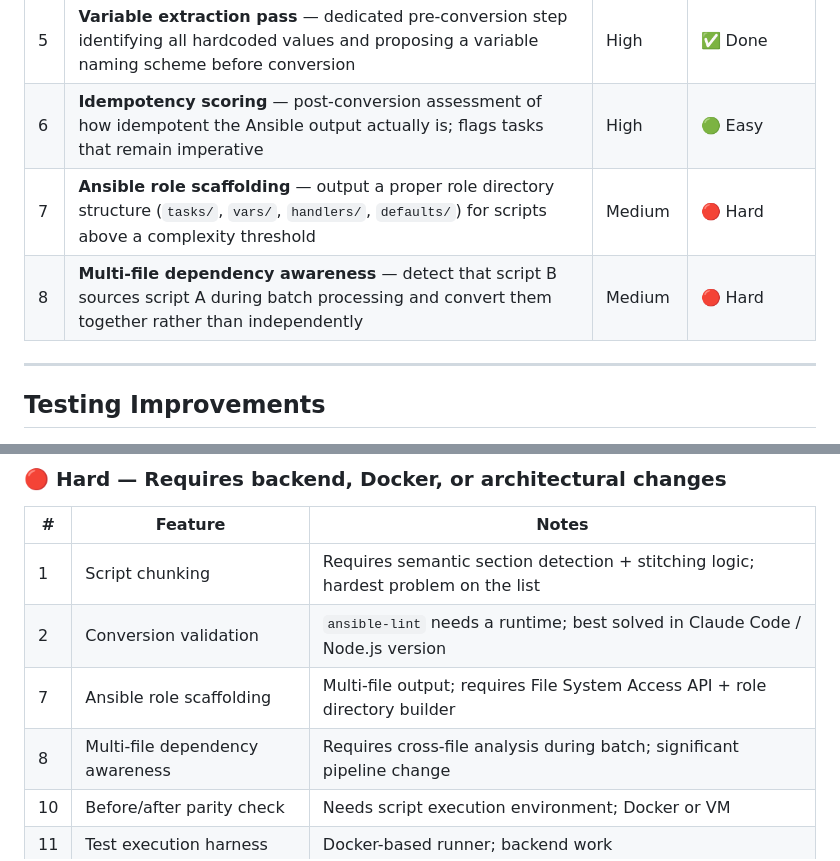
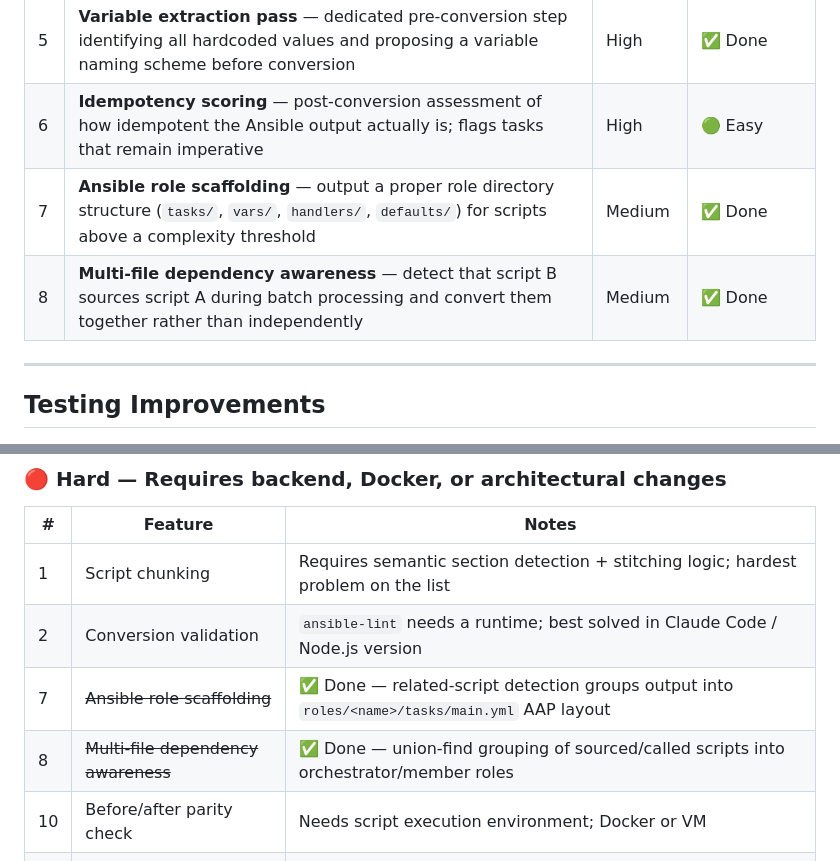
Before and after one commit to wren-creator/red-hat-conference, a Markdown page: docs/ROADMAP.md, 2 parts joined by grey strips. Rendered like a GitHub page.

Commit message:
docs: mark Ansible role scaffolding and multi-file dependency awareness done
Both shipped in edaf8e5 (related-script detection grouped into AAP role
layout via union-find) but the roadmap checkboxes never caught up.

Co-Authored-By: Claude Sonnet 4.6 <noreply@anthropic.com>

```diff
--- a/docs/ROADMAP.md
+++ b/docs/ROADMAP.md
@@ -32,8 +32,8 @@
 |---|---|---|---|
 | 5 | **Variable extraction pass** — dedicated pre-conversion step identifying all hardcoded values and proposing a variable naming scheme before conversion | High | ✅ Done |
 | 6 | **Idempotency scoring** — post-conversion assessment of how idempotent the Ansible output actually is; flags tasks that remain imperative | High | 🟢 Easy |
-| 7 | **Ansible role scaffolding** — output a proper role directory structure (`tasks/`, `vars/`, `handlers/`, `defaults/`) for scripts above a complexity threshold | Medium | 🔴 Hard |
-| 8 | **Multi-file dependency awareness** — detect that script B sources script A during batch processing and convert them together rather than independently | Medium | 🔴 Hard |
+| 7 | **Ansible role scaffolding** — output a proper role directory structure (`tasks/`, `vars/`, `handlers/`, `defaults/`) for scripts above a complexity threshold | Medium | ✅ Done |
+| 8 | **Multi-file dependency awareness** — detect that script B sources script A during batch processing and convert them together rather than independently | Medium | ✅ Done |
 
 ---
 
@@ -96,8 +96,8 @@
 |---|---|---|
 | 1 | Script chunking | Requires semantic section detection + stitching logic; hardest problem on the list |
 | 2 | Conversion validation | `ansible-lint` needs a runtime; best solved in Claude Code / Node.js version |
-| 7 | Ansible role scaffolding | Multi-file output; requires File System Access API + role directory builder |
-| 8 | Multi-file dependency awareness | Requires cross-file analysis during batch; significant pipeline change |
+| 7 | ~~Ansible role scaffolding~~ | ✅ Done — related-script detection groups output into `roles/<name>/tasks/main.yml` AAP layout |
+| 8 | ~~Multi-file dependency awareness~~ | ✅ Done — union-find grouping of sourced/called scripts into orchestrator/member roles |
 | 10 | Before/after parity check | Needs script execution environment; Docker or VM |
 | 11 | Test execution harness | Docker-based runner; backend work |
 | 15 | Export to PR | GitHub API integration; needs auth and token handling |
```
Also changed, not shown: README.md (+2 -3 lines).
